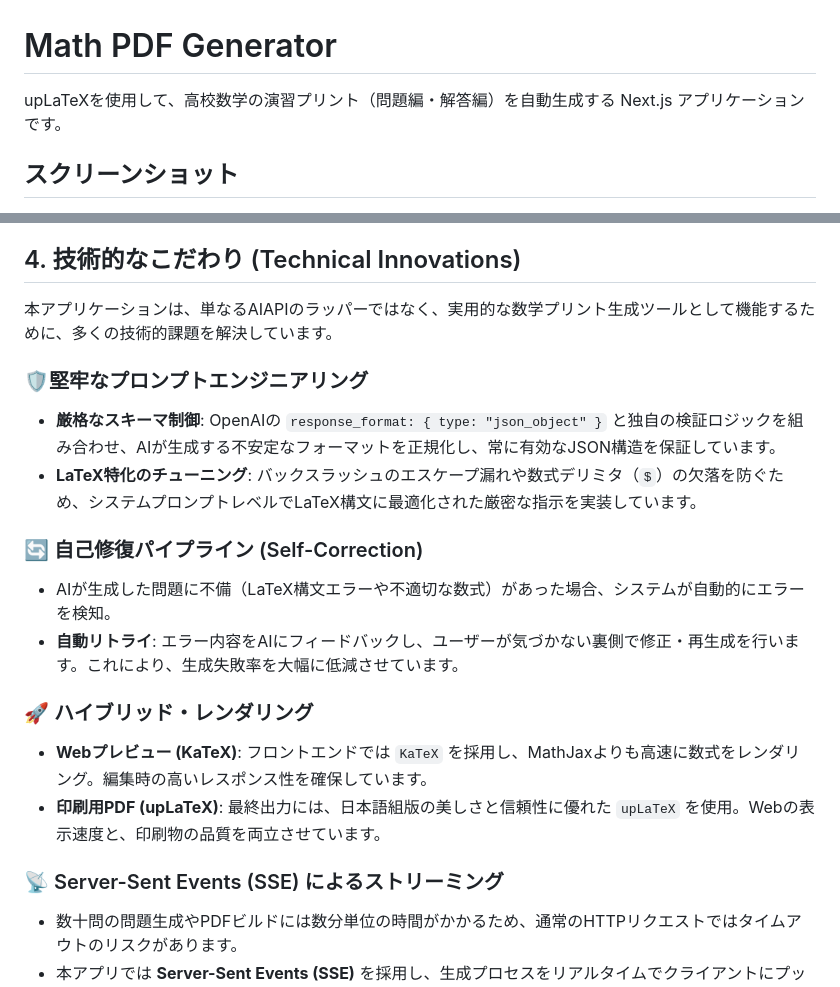
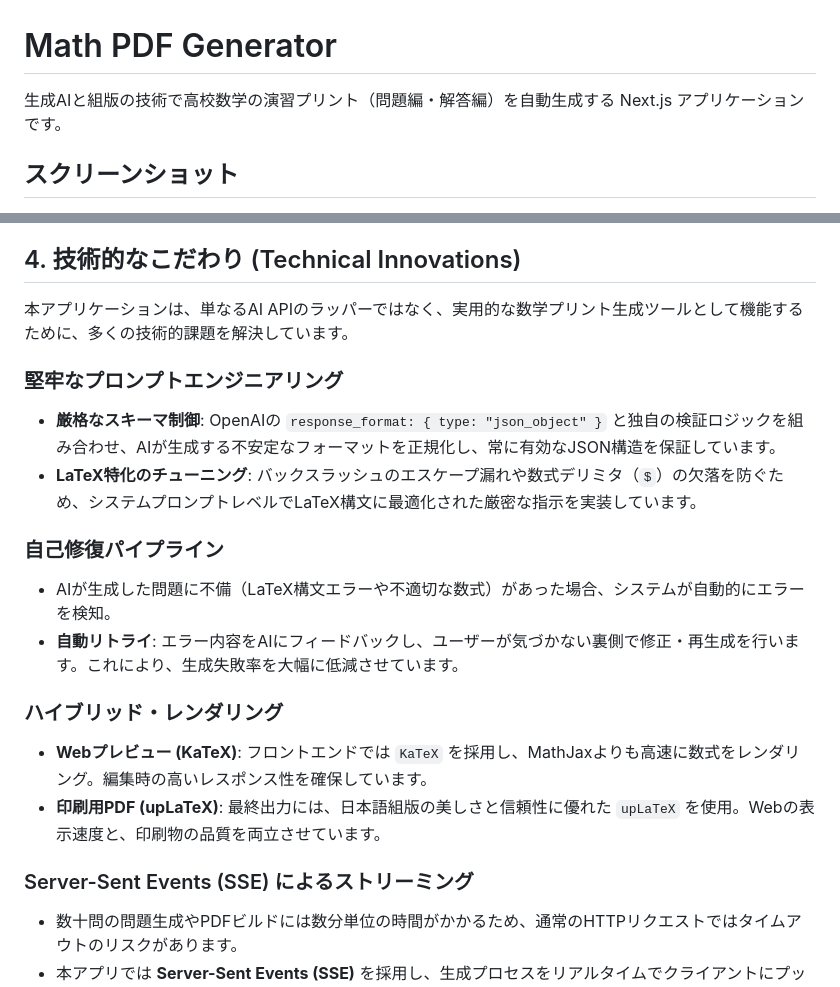
Before and after one commit to TatsuruHisanaga/math-app, a Markdown page: README.md, 2 parts joined by grey strips. GitHub-like rendering.

```diff
--- a/README.md
+++ b/README.md
@@ -1,5 +1,5 @@
 # Math PDF Generator
-upLaTeXを使用して、高校数学の演習プリント（問題編・解答編）を自動生成する Next.js アプリケーションです。
+生成AIと組版の技術で高校数学の演習プリント（問題編・解答編）を自動生成する Next.js アプリケーションです。
 
 ## スクリーンショット
 
@@ -37,21 +37,21 @@ upLaTeXを使用して、高校数学の演習プリント（問題編・解答
 
 ## 4. 技術的なこだわり (Technical Innovations)
 
-本アプリケーションは、単なるAIAPIのラッパーではなく、実用的な数学プリント生成ツールとして機能するために、多くの技術的課題を解決しています。
+本アプリケーションは、単なるAI APIのラッパーではなく、実用的な数学プリント生成ツールとして機能するために、多くの技術的課題を解決しています。
 
-### 🛡️堅牢なプロンプトエンジニアリング
+### 堅牢なプロンプトエンジニアリング
 - **厳格なスキーマ制御**: OpenAIの `response_format: { type: "json_object" }` と独自の検証ロジックを組み合わせ、AIが生成する不安定なフォーマットを正規化し、常に有効なJSON構造を保証しています。
 - **LaTeX特化のチューニング**: バックスラッシュのエスケープ漏れや数式デリミタ（`$`）の欠落を防ぐため、システムプロンプトレベルでLaTeX構文に最適化された厳密な指示を実装しています。
 
-### 🔄 自己修復パイプライン (Self-Correction)
+### 自己修復パイプライン
 - AIが生成した問題に不備（LaTeX構文エラーや不適切な数式）があった場合、システムが自動的にエラーを検知。
 - **自動リトライ**: エラー内容をAIにフィードバックし、ユーザーが気づかない裏側で修正・再生成を行います。これにより、生成失敗率を大幅に低減させています。
 
-### 🚀 ハイブリッド・レンダリング
+### ハイブリッド・レンダリング
 - **Webプレビュー (KaTeX)**: フロントエンドでは `KaTeX` を採用し、MathJaxよりも高速に数式をレンダリング。編集時の高いレスポンス性を確保しています。
 - **印刷用PDF (upLaTeX)**: 最終出力には、日本語組版の美しさと信頼性に優れた `upLaTeX` を使用。Webの表示速度と、印刷物の品質を両立させています。
 
-### 📡 Server-Sent Events (SSE) によるストリーミング
+### Server-Sent Events (SSE) によるストリーミング
 - 数十問の問題生成やPDFビルドには数分単位の時間がかかるため、通常のHTTPリクエストではタイムアウトのリスクがあります。
 - 本アプリでは **Server-Sent Events (SSE)** を採用し、生成プロセスをリアルタイムでクライアントにプッシュ通知。進行状況が可視化されるため、ユーザーの体感待ち時間を短縮しています。
 
```
